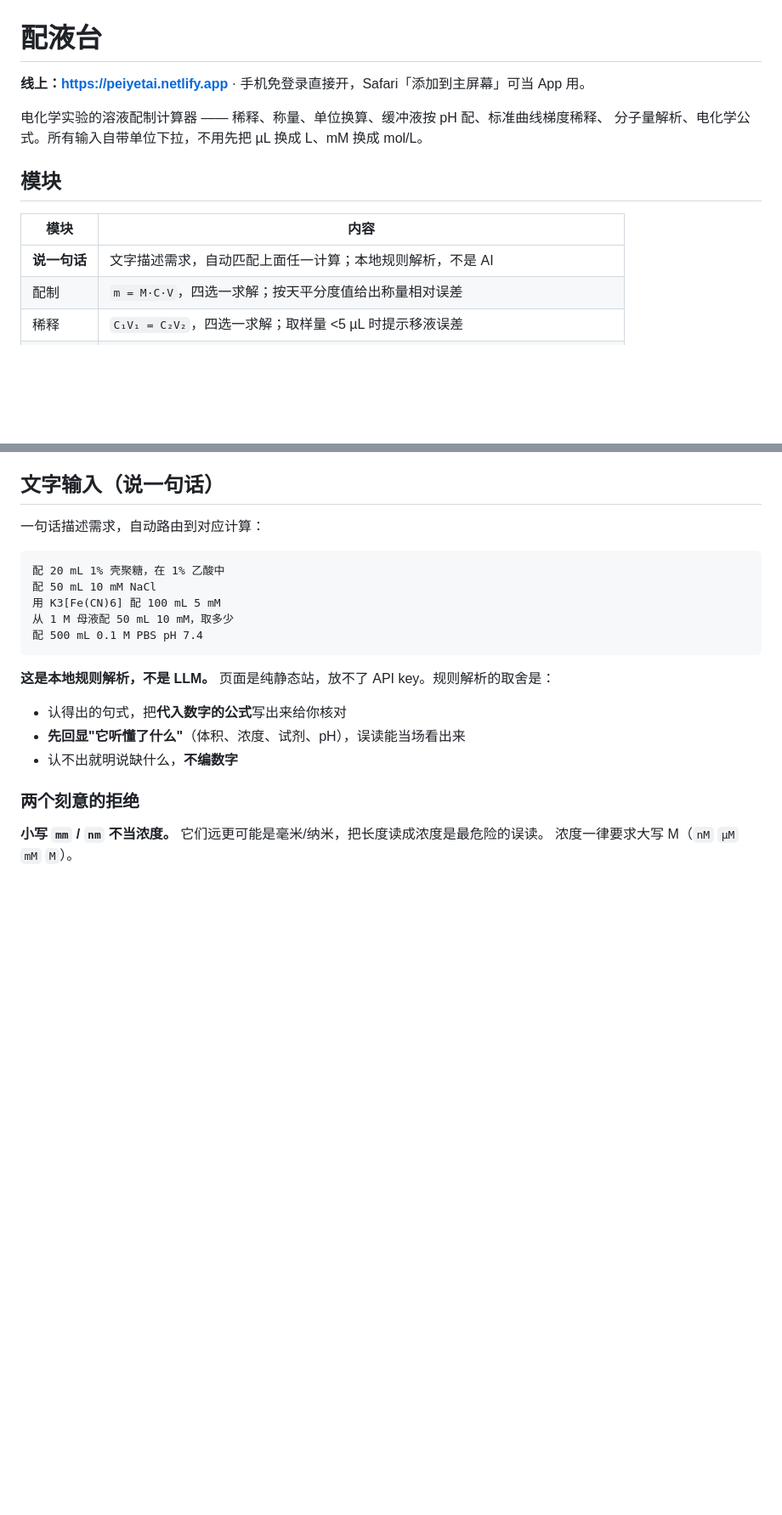
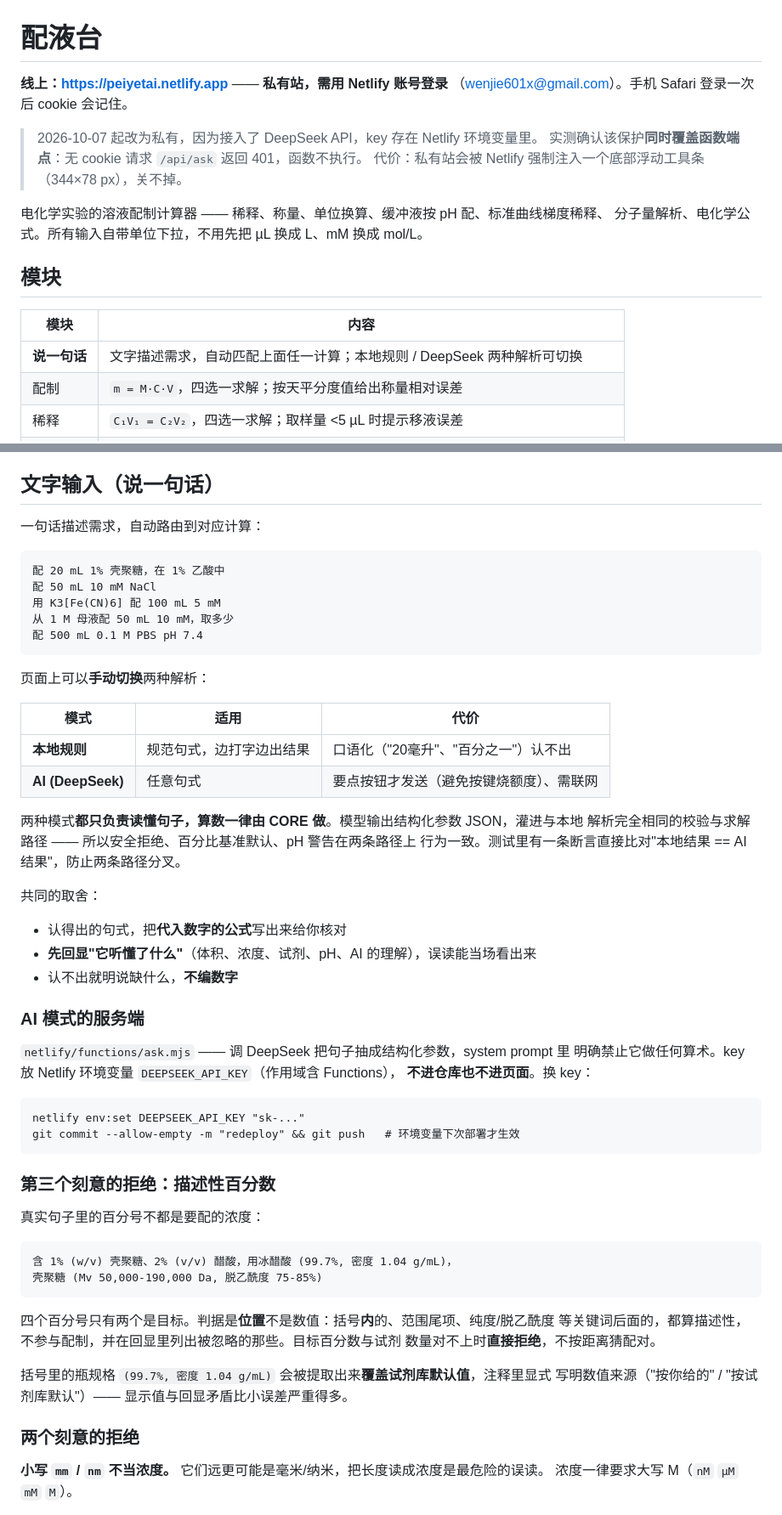
Before and after one commit to wenjie601x-png/peiyetai, a Markdown page: README.md, 2 parts joined by grey strips. Shown at 85% size. GitHub-like rendering; blank space fills up the shorter version.

Commit message:
README 更新到当前状态
此前两条说明与现状相反：写着"本地规则解析，不是 LLM"和"手机免登录
直接开"，而站点已改私有、且接了 DeepSeek。

补上：私有站与登录要求、函数端点同受保护的实测结果、DeepSeek 服务端
与换 key 流程、描述性百分数的拒绝规则、src/parser.js 的单一来源约定。

Co-Authored-By: Claude Opus 5 <noreply@anthropic.com>

````diff
--- a/README.md
+++ b/README.md
@@ -1,6 +1,11 @@
 # 配液台
 
-**线上：https://peiyetai.netlify.app** · 手机免登录直接开，Safari「添加到主屏幕」可当 App 用。
+**线上：https://peiyetai.netlify.app** —— **私有站，需用 Netlify 账号登录**
+（wenjie601x@gmail.com）。手机 Safari 登录一次后 cookie 会记住。
+
+> 2026-10-07 起改为私有，因为接入了 DeepSeek API，key 存在 Netlify 环境变量里。
+> 实测确认该保护**同时覆盖函数端点**：无 cookie 请求 `/api/ask` 返回 401，函数不执行。
+> 代价：私有站会被 Netlify 强制注入一个底部浮动工具条（344×78 px），关不掉。
 
 电化学实验的溶液配制计算器 —— 稀释、称量、单位换算、缓冲液按 pH 配、标准曲线梯度稀释、
 分子量解析、电化学公式。所有输入自带单位下拉，不用先把 µL 换成 L、mM 换成 mol/L。
@@ -9,7 +14,7 @@
 
 | 模块 | 内容 |
 |---|---|
-| **说一句话** | 文字描述需求，自动匹配上面任一计算；本地规则解析，不是 AI |
+| **说一句话** | 文字描述需求，自动匹配上面任一计算；本地规则 / DeepSeek 两种解析可切换 |
 | 配制 | `m = M·C·V`，四选一求解；按天平分度值给出称量相对误差 |
 | 稀释 | `C₁V₁ = C₂V₂`，四选一求解；取样量 <5 µL 时提示移液误差 |
 | 标准曲线 | 直接稀释 / 逐级稀释两种模式，等比或等差生成目标浓度，可含 0 空白点 |
@@ -33,11 +38,49 @@
 配 500 mL 0.1 M PBS pH 7.4
 ```
 
-**这是本地规则解析，不是 LLM。** 页面是纯静态站，放不了 API key。规则解析的取舍是：
+页面上可以**手动切换**两种解析：
+
+| 模式 | 适用 | 代价 |
+|---|---|---|
+| **本地规则** | 规范句式，边打字边出结果 | 口语化（"20毫升"、"百分之一"）认不出 |
+| **AI (DeepSeek)** | 任意句式 | 要点按钮才发送（避免按键烧额度）、需联网 |
+
+两种模式**都只负责读懂句子，算数一律由 CORE 做**。模型输出结构化参数 JSON，灌进与本地
+解析完全相同的校验与求解路径 —— 所以安全拒绝、百分比基准默认、pH 警告在两条路径上
+行为一致。测试里有一条断言直接比对"本地结果 == AI 结果"，防止两条路径分叉。
+
+共同的取舍：
 
 - 认得出的句式，把**代入数字的公式**写出来给你核对
-- **先回显"它听懂了什么"**（体积、浓度、试剂、pH），误读能当场看出来
+- **先回显"它听懂了什么"**（体积、浓度、试剂、pH、AI 的理解），误读能当场看出来
 - 认不出就明说缺什么，**不编数字**
+
+### AI 模式的服务端
+
+`netlify/functions/ask.mjs` —— 调 DeepSeek 把句子抽成结构化参数，system prompt 里
+明确禁止它做任何算术。key 放 Netlify 环境变量 `DEEPSEEK_API_KEY`（作用域含 Functions），
+**不进仓库也不进页面**。换 key：
+
+```
+netlify env:set DEEPSEEK_API_KEY "sk-..."
+git commit --allow-empty -m "redeploy" && git push   # 环境变量下次部署才生效
+```
+
+### 第三个刻意的拒绝：描述性百分数
+
+真实句子里的百分号不都是要配的浓度：
+
+```
+含 1% (w/v) 壳聚糖、2% (v/v) 醋酸，用冰醋酸 (99.7%, 密度 1.04 g/mL)，
+壳聚糖 (Mv 50,000-190,000 Da, 脱乙酰度 75-85%)
+```
+
+四个百分号只有两个是目标。判据是**位置**不是数值：括号**内**的、范围尾项、纯度/脱乙酰度
+等关键词后面的，都算描述性，不参与配制，并在回显里列出被忽略的那些。目标百分数与试剂
+数量对不上时**直接拒绝**，不按距离猜配对。
+
+括号里的瓶规格 `(99.7%, 密度 1.04 g/mL)` 会被提取出来**覆盖试剂库默认值**，注释里显式
+写明数值来源（"按你给的" / "按试剂库默认"）—— 显示值与回显矛盾比小误差严重得多。
 
 ### 两个刻意的拒绝
 
````
Also changed, not shown: other parts of README.md (+7 -3 lines).
